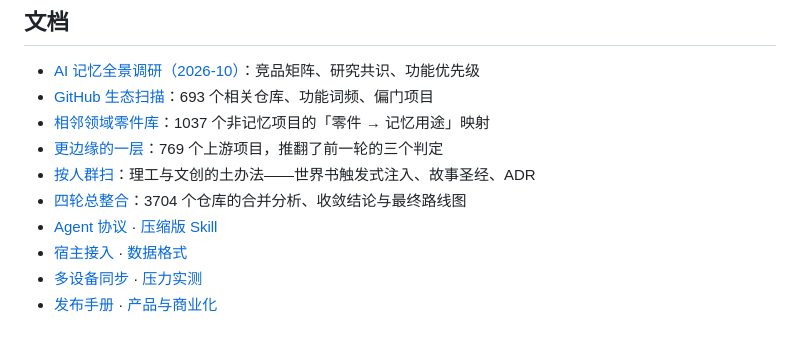
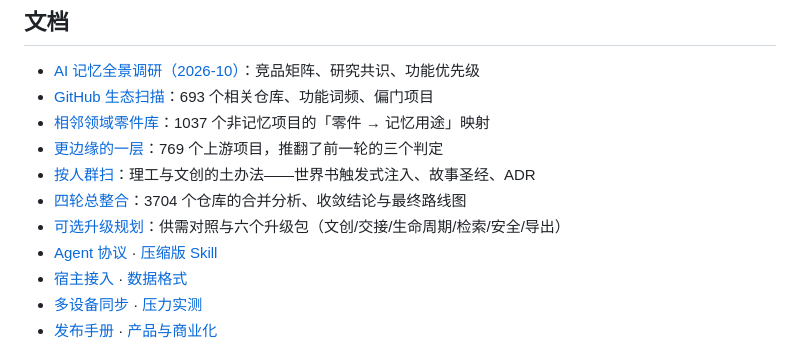
Before and after one commit to qifenyuchan/001, a Markdown page: README.md, the part around the change. GitHub-like rendering.

```diff
--- a/README.md
+++ b/README.md
@@ -218,6 +218,7 @@ npm run build   # TypeScript 构建（仅开发需要；dist/ 已随包提供）
 - [更边缘的一层](docs/RESEARCH-EDGE.md)：769 个上游项目，推翻了前一轮的三个判定
 - [按人群扫](docs/RESEARCH-DOMAINS.md)：理工与文创的土办法——世界书触发式注入、故事圣经、ADR
 - [四轮总整合](docs/RESEARCH-SYNTHESIS.md)：3704 个仓库的合并分析、收敛结论与最终路线图
+- [可选升级规划](docs/UPGRADE-PLAN.md)：供需对照与六个升级包（文创/交接/生命周期/检索/安全/导出）
 - [Agent 协议](docs/AGENTS.md) · [压缩版 Skill](docs/SKILL.md)
 - [宿主接入](docs/HOSTS.md) · [数据格式](docs/DATA_FORMAT.md)
 - [多设备同步](docs/REMOTE.md) · [压力实测](docs/LOAD.md)
```
Also changed, not shown: docs/RESEARCH.md (+1 -0 lines), docs/UPGRADE-PLAN.md (added, +149 -0 lines).
